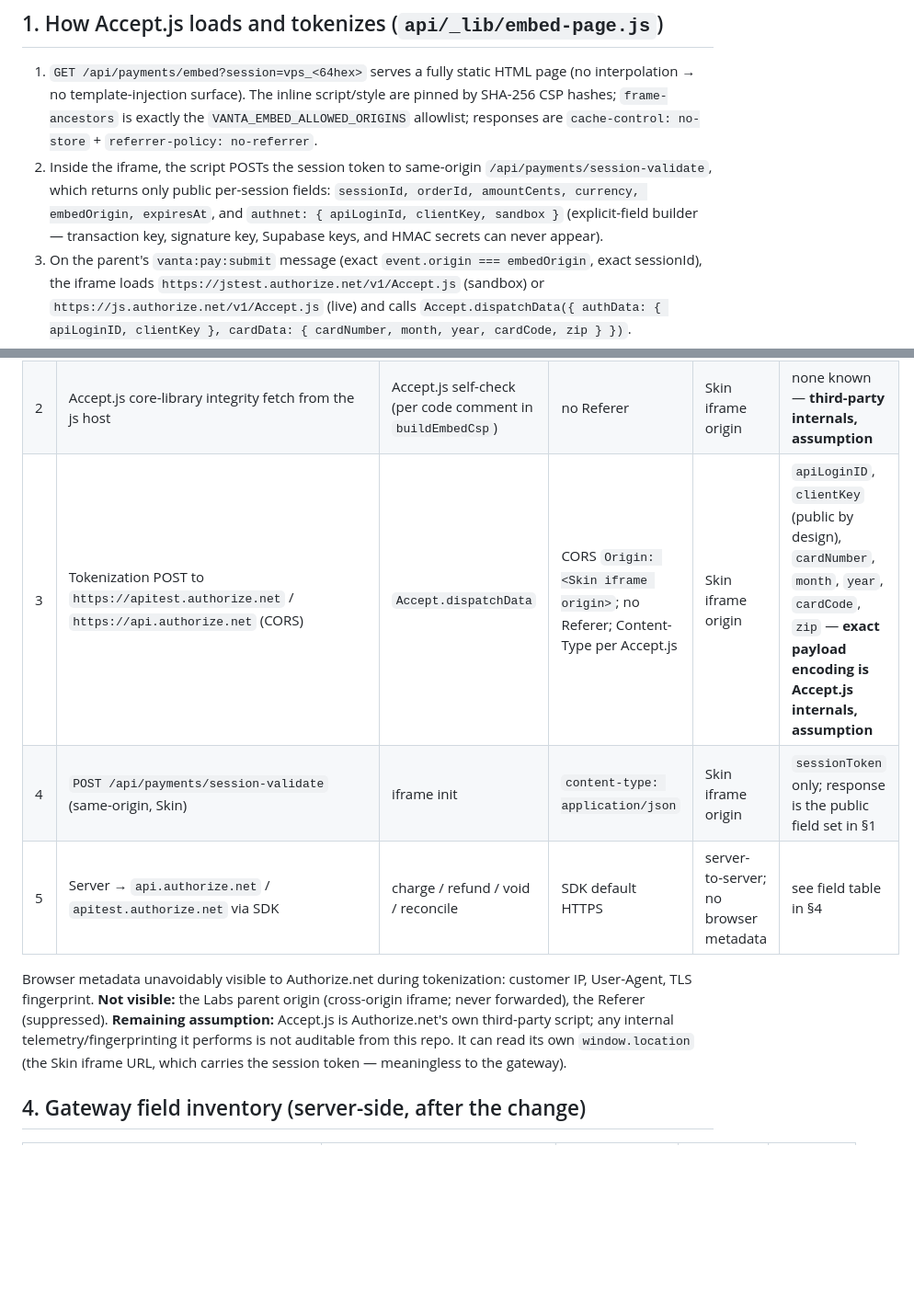
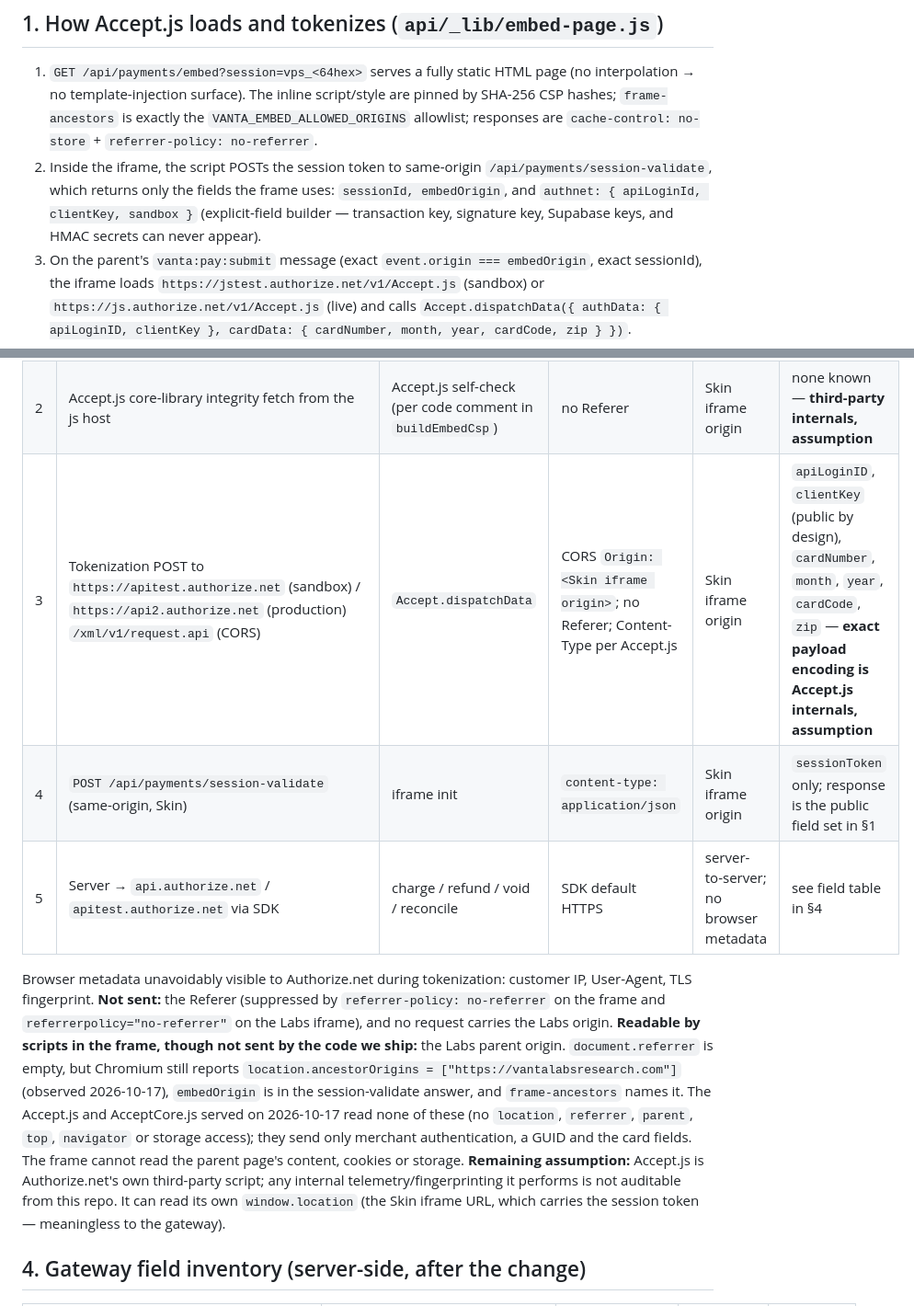
Before and after one commit to brendenhuntzinger1/vanta-skin, a Markdown page: AUTHNET_TRANSACTION_AUDIT.md, 2 parts joined by grey strips. Shown at 92% size. Drawn GitHub-style; blank space fills up the shorter version.

```diff
--- a/AUTHNET_TRANSACTION_AUDIT.md
+++ b/AUTHNET_TRANSACTION_AUDIT.md
@@ -8,7 +8,7 @@
 ## 1. How Accept.js loads and tokenizes (`api/_lib/embed-page.js`)
 
 1. `GET /api/payments/embed?session=vps_<64hex>` serves a fully static HTML page (no interpolation → no template-injection surface). The inline script/style are pinned by SHA-256 CSP hashes; `frame-ancestors` is exactly the `VANTA_EMBED_ALLOWED_ORIGINS` allowlist; responses are `cache-control: no-store` + `referrer-policy: no-referrer`.
-2. Inside the iframe, the script POSTs the session token to same-origin `/api/payments/session-validate`, which returns only public per-session fields: `sessionId, orderId, amountCents, currency, embedOrigin, expiresAt`, and `authnet: { apiLoginId, clientKey, sandbox }` (explicit-field builder — transaction key, signature key, Supabase keys, and HMAC secrets can never appear).
+2. Inside the iframe, the script POSTs the session token to same-origin `/api/payments/session-validate`, which returns only the fields the frame uses: `sessionId, embedOrigin`, and `authnet: { apiLoginId, clientKey, sandbox }` (explicit-field builder — transaction key, signature key, Supabase keys, and HMAC secrets can never appear).
 3. On the parent's `vanta:pay:submit` message (exact `event.origin === embedOrigin`, exact sessionId), the iframe loads `https://jstest.authorize.net/v1/Accept.js` (sandbox) or `https://js.authorize.net/v1/Accept.js` (live) and calls `Accept.dispatchData({ authData: { apiLoginID, clientKey }, cardData: { cardNumber, month, year, cardCode, zip } })`.
 4. Accept.js returns `opaqueData`; the card fields are cleared in the iframe and only `{ type: 'vanta:pay:tokenized', sessionId, opaqueData }` is posted to the parent at the exact approved origin. Raw card data never leaves the iframe and is never stored or logged anywhere.
 
@@ -22,11 +22,11 @@ This dev container has no browser automation and no sandbox credentials (`AUTHNE
 |---|---|---|---|---|---|
 | 1 | `GET https://jstest.authorize.net/v1/Accept.js` (sandbox) / `https://js.authorize.net/v1/Accept.js` (live) | Iframe loads the library | standard script headers; **no Referer** (`referrer-policy: no-referrer` on the embed response) | Origin: the **Skin iframe origin** | none (script fetch) |
 | 2 | Accept.js core-library integrity fetch from the js host | Accept.js self-check (per code comment in `buildEmbedCsp`) | no Referer | Skin iframe origin | none known — **third-party internals, assumption** |
-| 3 | Tokenization POST to `https://apitest.authorize.net` / `https://api.authorize.net` (CORS) | `Accept.dispatchData` | CORS `Origin: <Skin iframe origin>`; no Referer; Content-Type per Accept.js | Skin iframe origin | `apiLoginID`, `clientKey` (public by design), `cardNumber`, `month`, `year`, `cardCode`, `zip` — **exact payload encoding is Accept.js internals, assumption** |
+| 3 | Tokenization POST to `https://apitest.authorize.net` (sandbox) / `https://api2.authorize.net` (production) `/xml/v1/request.api` (CORS) | `Accept.dispatchData` | CORS `Origin: <Skin iframe origin>`; no Referer; Content-Type per Accept.js | Skin iframe origin | `apiLoginID`, `clientKey` (public by design), `cardNumber`, `month`, `year`, `cardCode`, `zip` — **exact payload encoding is Accept.js internals, assumption** |
 | 4 | `POST /api/payments/session-validate` (same-origin, Skin) | iframe init | `content-type: application/json` | Skin iframe origin | `sessionToken` only; response is the public field set in §1 |
 | 5 | Server → `api.authorize.net` / `apitest.authorize.net` via SDK | charge / refund / void / reconcile | SDK default HTTPS | server-to-server; no browser metadata | see field table in §4 |
 
-Browser metadata unavoidably visible to Authorize.net during tokenization: customer IP, User-Agent, TLS fingerprint. **Not visible:** the Labs parent origin (cross-origin iframe; never forwarded), the Referer (suppressed). **Remaining assumption:** Accept.js is Authorize.net's own third-party script; any internal telemetry/fingerprinting it performs is not auditable from this repo. It can read its own `window.location` (the Skin iframe URL, which carries the session token — meaningless to the gateway).
+Browser metadata unavoidably visible to Authorize.net during tokenization: customer IP, User-Agent, TLS fingerprint. **Not sent:** the Referer (suppressed by `referrer-policy: no-referrer` on the frame and `referrerpolicy="no-referrer"` on the Labs iframe), and no request carries the Labs origin. **Readable by scripts in the frame, though not sent by the code we ship:** the Labs parent origin. `document.referrer` is empty, but Chromium still reports `location.ancestorOrigins = ["https://vantalabsresearch.com"]` (observed 2026-10-17), `embedOrigin` is in the session-validate answer, and `frame-ancestors` names it. The Accept.js and AcceptCore.js served on 2026-10-17 read none of these (no `location`, `referrer`, `parent`, `top`, `navigator` or storage access); they send only merchant authentication, a GUID and the card fields. The frame cannot read the parent page's content, cookies or storage. **Remaining assumption:** Accept.js is Authorize.net's own third-party script; any internal telemetry/fingerprinting it performs is not auditable from this repo. It can read its own `window.location` (the Skin iframe URL, which carries the session token — meaningless to the gateway).
 
 ## 4. Gateway field inventory (server-side, after the change)
 
```
Also changed, not shown: PCI_PAYMENT_PAGE.md (+2 -1 lines), VANTA_LABS_HANDOFF.md (+17 -3 lines).
